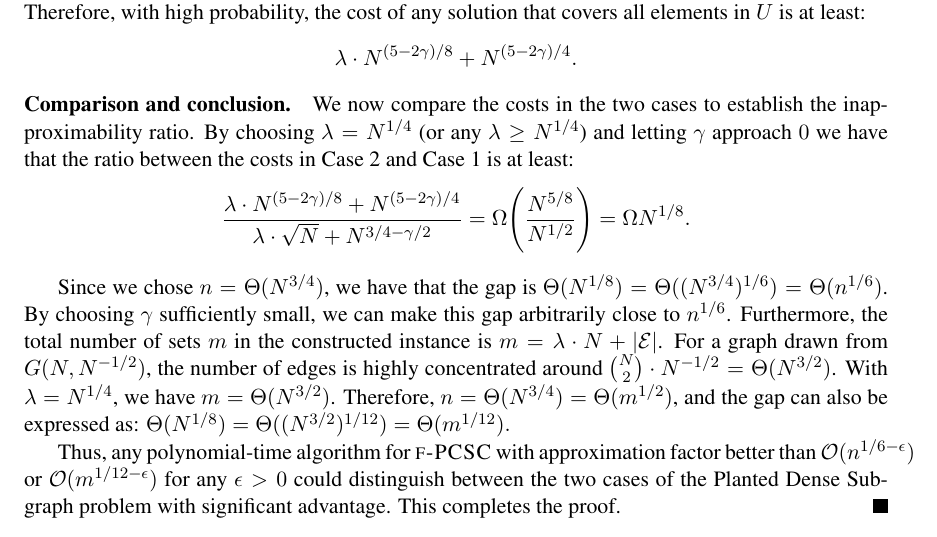
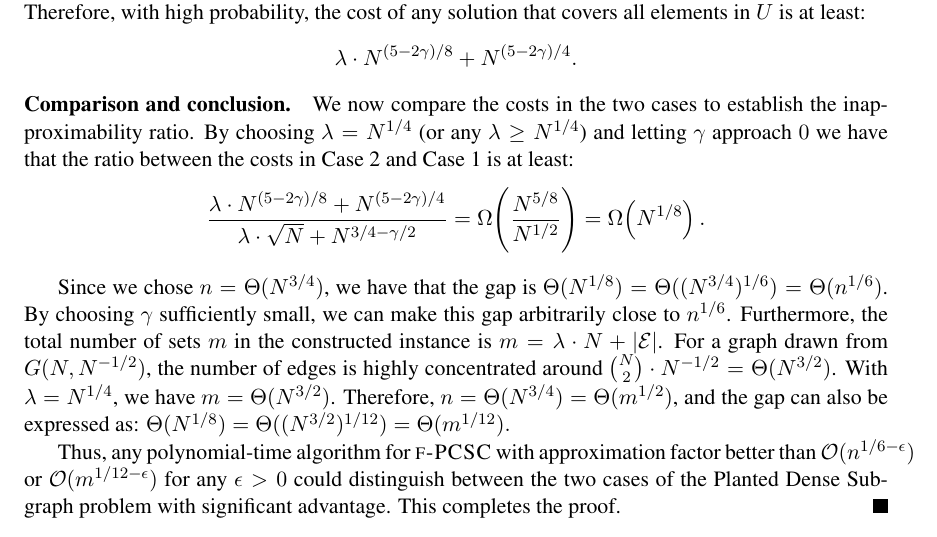
Before and after one commit to MSzyfel/Active-Learning-and-Covering-Problems-with-Precedence, a LaTeX document (main.tex, which reads sections/hardness.tex): part of page 32 of 35, cut so that both start at the same text. Compiled offline with pdfLaTeX.

Commit message:
small fix

```diff
--- a/sections/hardness.tex
+++ b/sections/hardness.tex
@@ -362,7 +362,7 @@ We have the following theorem:
     We now compare the costs in the two cases to establish the inapproximability ratio. By choosing $\lambda = N^{1/4}$ (or any $\lambda \geq N^{1/4}$) and letting $\gamma$ approach $0$ we have that the ratio between the costs in Case 2 and Case 1 is at least:
     \[
     \frac{\lambda\cdot N^{(5-2\gamma)/8} + N^{(5-2\gamma)/4}}{\lambda\cdot\sqrt{N} + N^{3/4-\gamma/2}} = \Omega\br{
-    \frac{N^{5/8}}{N^{1/2}}} = \Omega{N^{1/8}}.
+    \frac{N^{5/8}}{N^{1/2}}} = \Omega\br{N^{1/8}}.
     \]
 
     Since we chose $n = \Theta(N^{3/4})$, we have that the gap is $\Theta(N^{1/8}) = \Theta((N^{3/4})^{1/6}) = \Theta(n^{1/6})$. By choosing $\gamma$ sufficiently small, we can make this gap arbitrarily close to $n^{1/6}$.
```
